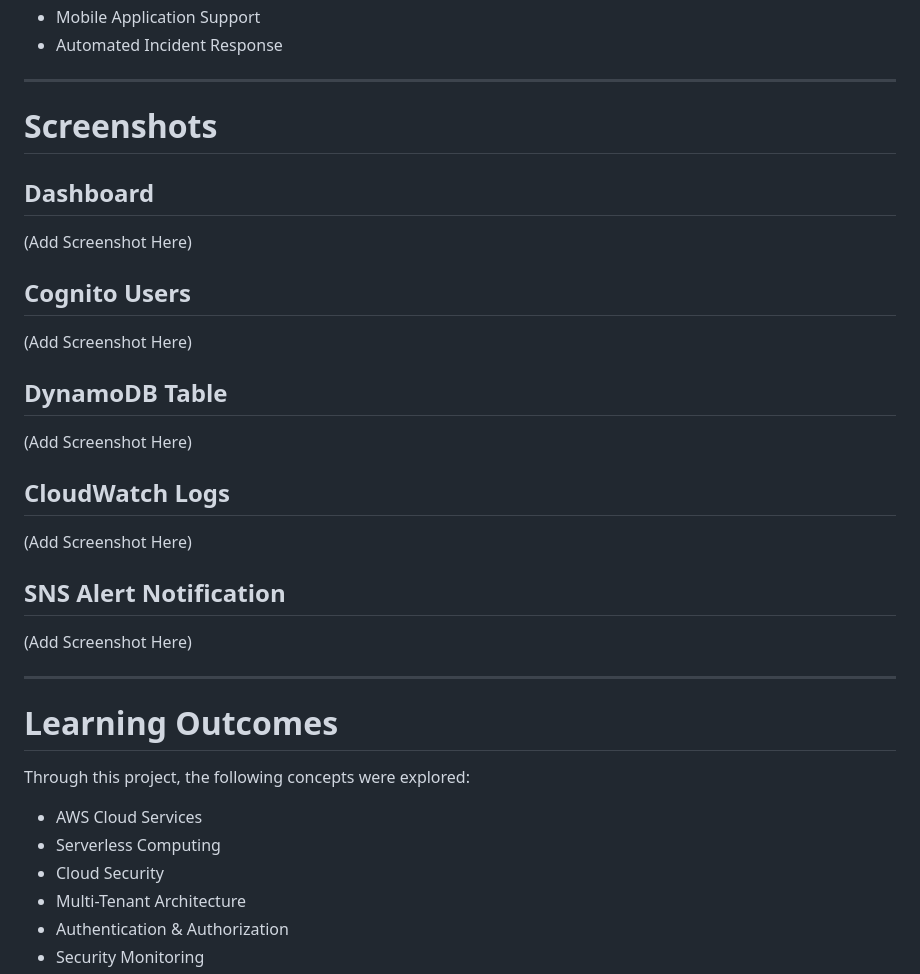
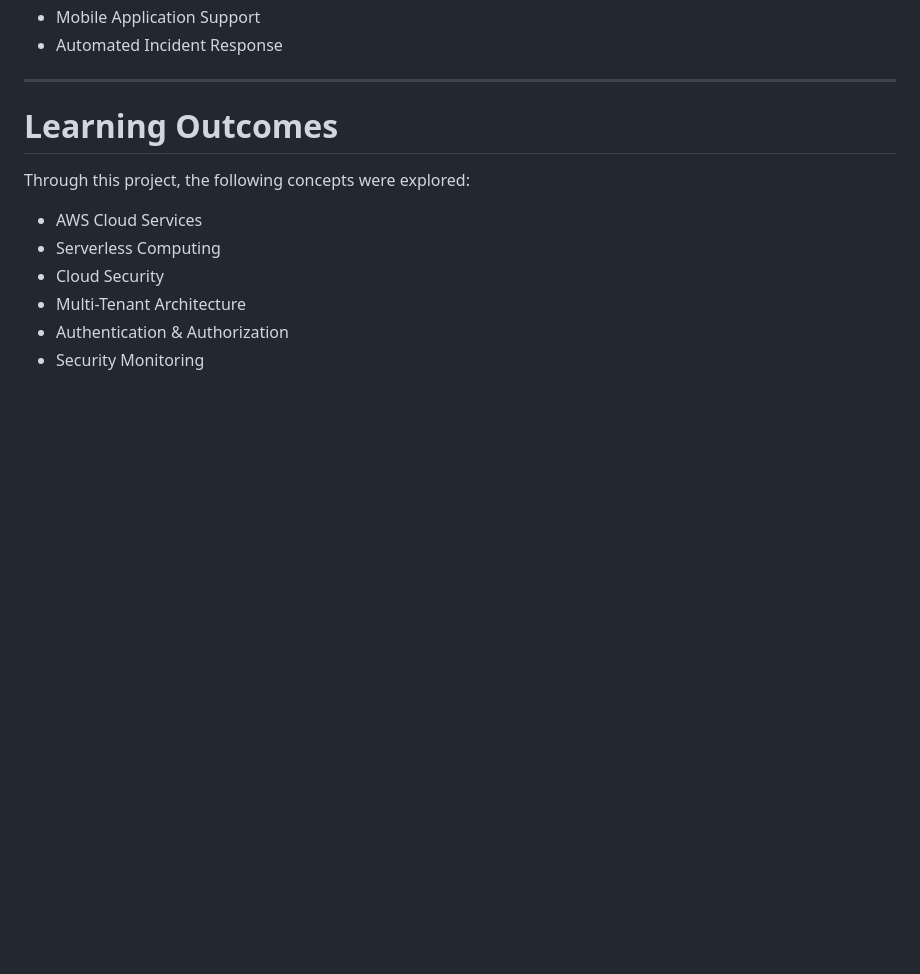
Before and after one commit to Sanket2307/secure-multi-tenant-notes-app-ai-threat-detection, a Markdown page: README.md, the part around the change. Rendered like a GitHub page; blank space fills up the shorter version.

```diff
--- a/README.md
+++ b/README.md
@@ -287,29 +287,6 @@ Future enhancements may include:
 
 ---
 
-# Screenshots
-
-## Dashboard
-
-(Add Screenshot Here)
-
-## Cognito Users
-
-(Add Screenshot Here)
-
-## DynamoDB Table
-
-(Add Screenshot Here)
-
-## CloudWatch Logs
-
-(Add Screenshot Here)
-
-## SNS Alert Notification
-
-(Add Screenshot Here)
-
----
 
 # Learning Outcomes
 
```
